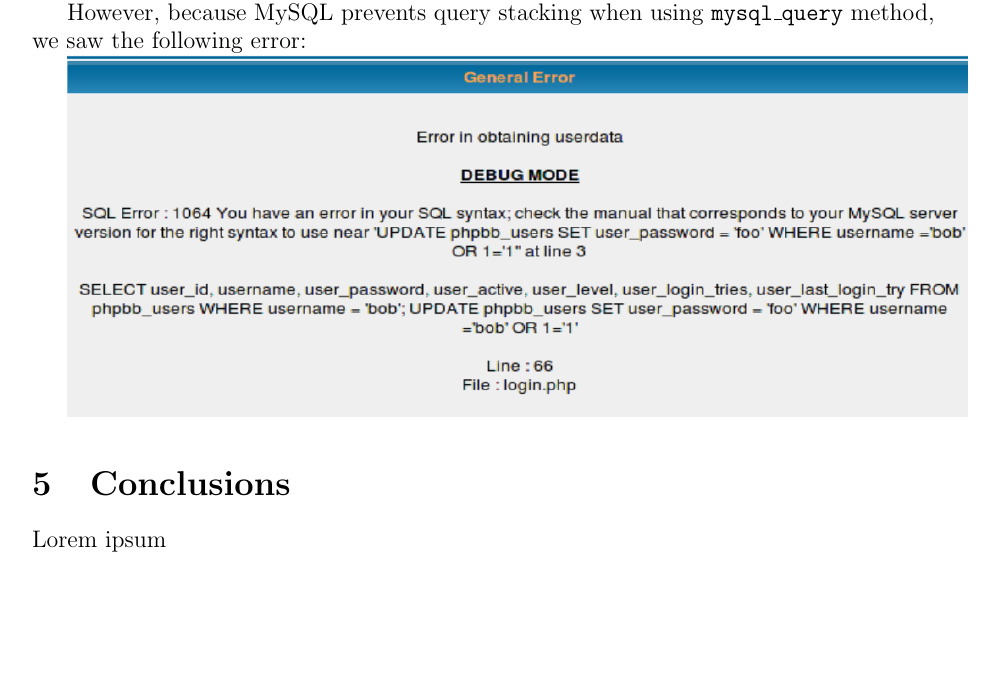
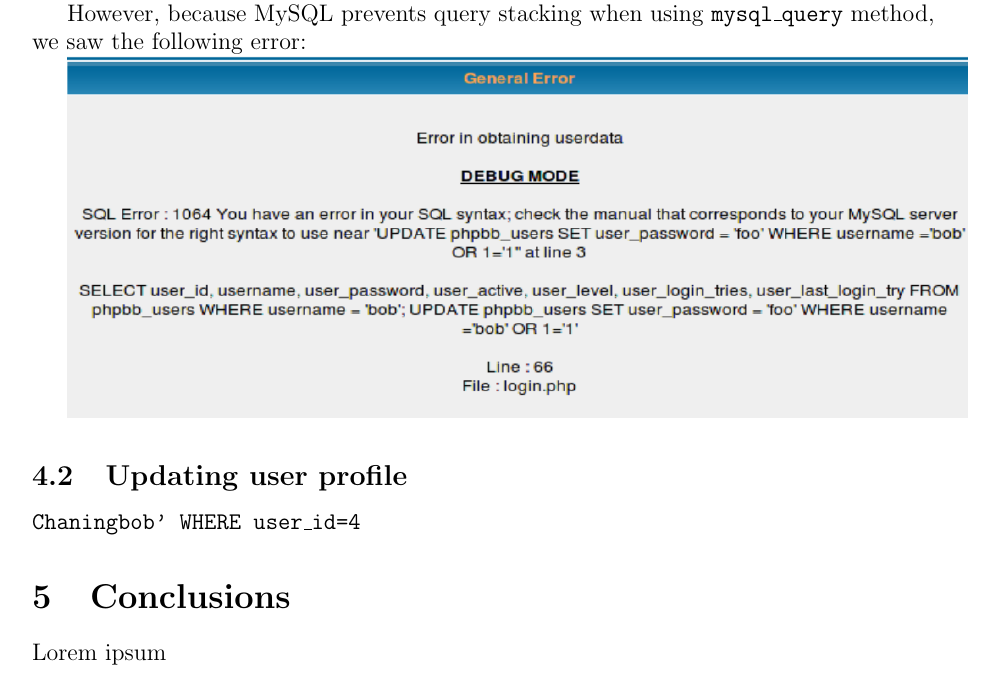
Before and after one commit to MyMEng/SS, a LaTeX document (report/reportB.tex): part of page 6 of 8 before the commit and part of page 6 of 9 after it, cut so that both start at the same text, the shorter picture padded with empty space. Compiled offline with pdfLaTeX.

Commit message:
Updating profiles

```diff
--- a/report/reportB.tex
+++ b/report/reportB.tex
@@ -190,6 +191,9 @@
 
 \includegraphics[width=450px]{gfx/sql/updateerr.png}
 
+\subsection{Updating user profile}
+
+\texttt{Chaningbob' WHERE user\_id=4#}
 
 %Mention debug mode
 \section{Conclusions}
```
Also changed, not shown: report/gfx/sql/chainging_alice.png (added), report/gfx/sql/changed_bob.png (added), report/reportB.tex (3 more changed lines).
